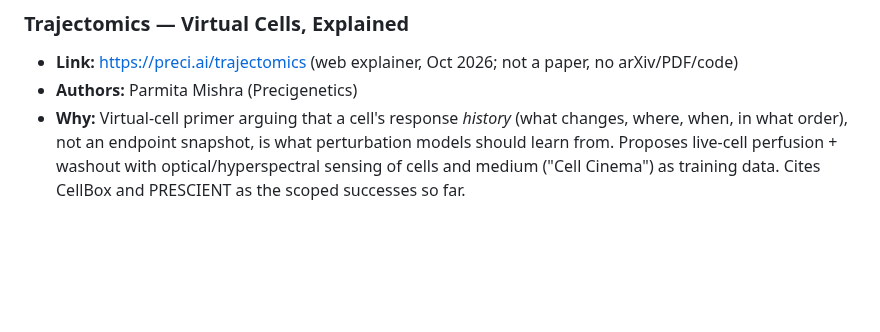
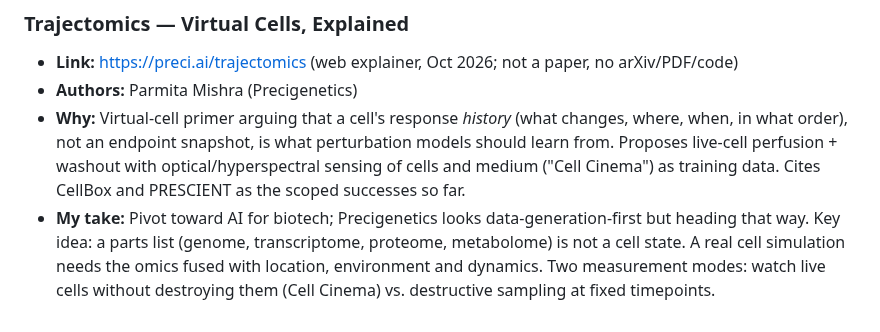
Before and after one commit to mettafore/gdl-papers, a Markdown page: references/papers.md, the part around the change. Rendered like a GitHub page; blank space fills up the shorter version.

Commit message:
references: add personal take to Trajectomics entry
Co-Authored-By: Claude Opus 5.5 <noreply@anthropic.com>

```diff
--- a/references/papers.md
+++ b/references/papers.md
@@ -101,3 +101,4 @@
 - **Link:** https://preci.ai/trajectomics (web explainer, Oct 2026; not a paper, no arXiv/PDF/code)
 - **Authors:** Parmita Mishra (Precigenetics)
 - **Why:** Virtual-cell primer arguing that a cell's response *history* (what changes, where, when, in what order), not an endpoint snapshot, is what perturbation models should learn from. Proposes live-cell perfusion + washout with optical/hyperspectral sensing of cells and medium ("Cell Cinema") as training data. Cites CellBox and PRESCIENT as the scoped successes so far.
+- **My take:** Pivot toward AI for biotech; Precigenetics looks data-generation-first but heading that way. Key idea: a parts list (genome, transcriptome, proteome, metabolome) is not a cell state. A real cell simulation needs the omics fused with location, environment and dynamics. Two measurement modes: watch live cells without destroying them (Cell Cinema) vs. destructive sampling at fixed timepoints.
```
